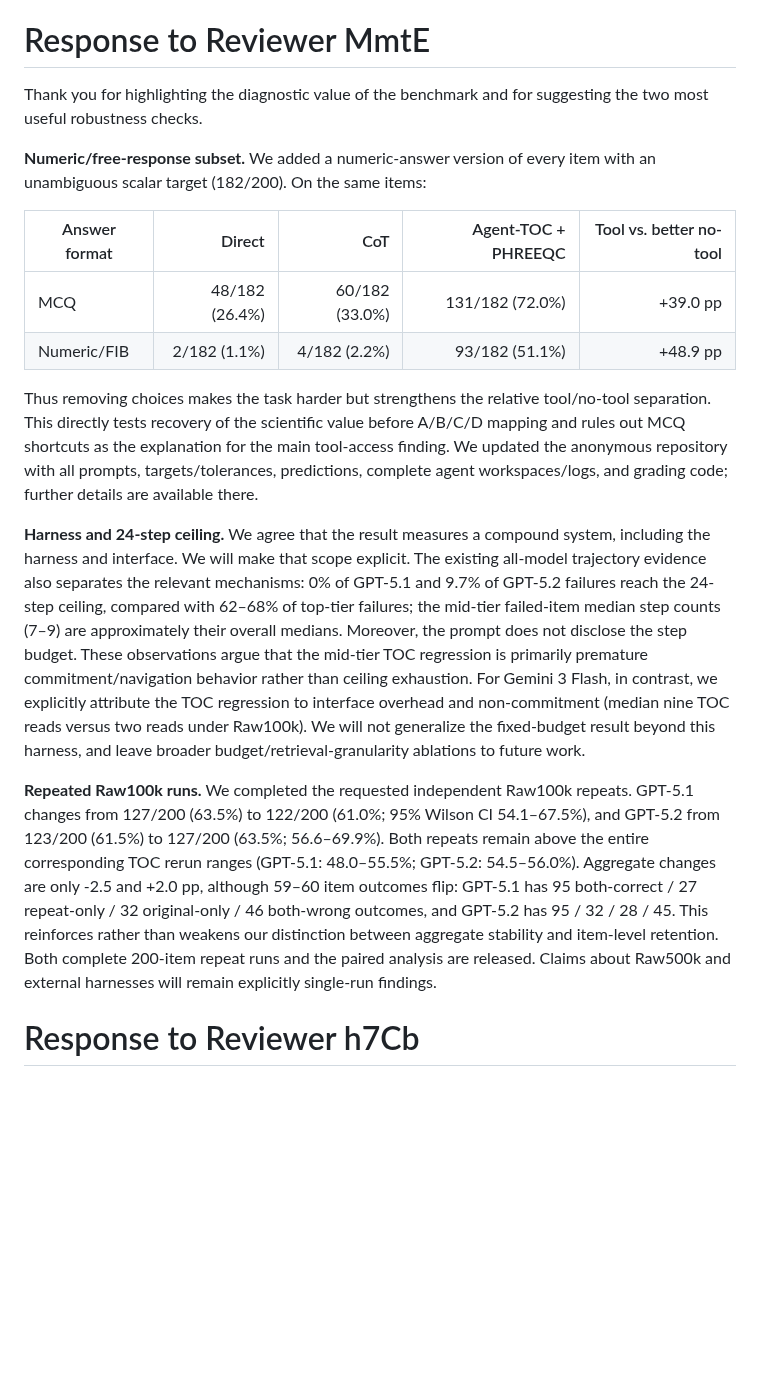
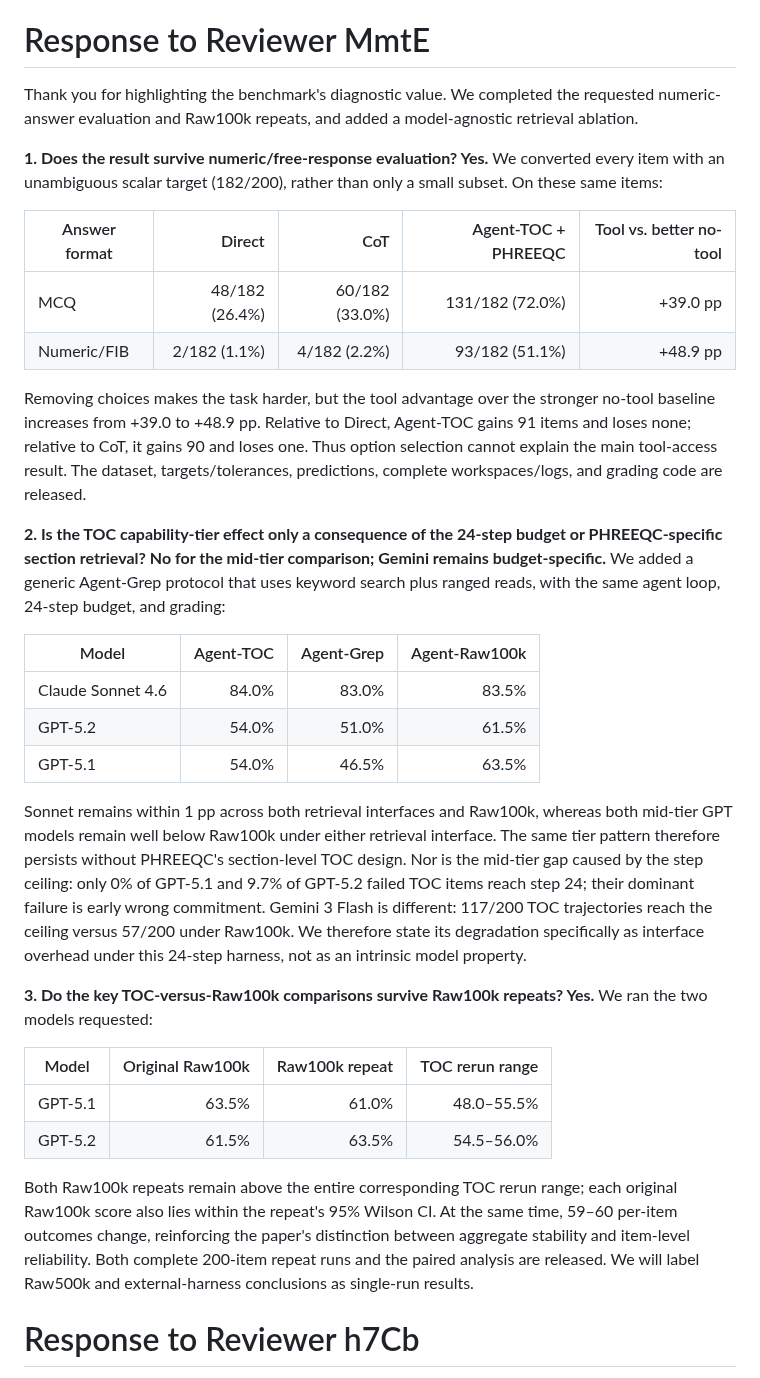
Before and after one commit to grenadeComing/geos_project, a Markdown page: paper_neurips_ed/rebuttal.md, the part around the change. Drawn GitHub-style; blank space fills up the shorter version.

Commit message:
Strengthen response to MmtE

```diff
--- a/paper_neurips_ed/rebuttal.md
+++ b/paper_neurips_ed/rebuttal.md
@@ -17,20 +17,35 @@ Removing the choices lowers absolute accuracy, as expected, but does not explain
 
 # Response to Reviewer MmtE
 
-Thank you for highlighting the diagnostic value of the benchmark and for suggesting the two most useful robustness checks.
+Thank you for highlighting the benchmark's diagnostic value. We completed the requested numeric-answer evaluation and Raw100k repeats, and added a model-agnostic retrieval ablation.
 
-**Numeric/free-response subset.** We added a numeric-answer version of every item with an unambiguous scalar target (182/200). On the same items:
+**1. Does the result survive numeric/free-response evaluation? Yes.** We converted every item with an unambiguous scalar target (182/200), rather than only a small subset. On these same items:
 
 | Answer format | Direct | CoT | Agent-TOC + PHREEQC | Tool vs. better no-tool |
 | --- | ---: | ---: | ---: | ---: |
 | MCQ | 48/182 (26.4%) | 60/182 (33.0%) | 131/182 (72.0%) | +39.0 pp |
 | Numeric/FIB | 2/182 (1.1%) | 4/182 (2.2%) | 93/182 (51.1%) | +48.9 pp |
 
-Thus removing choices makes the task harder but strengthens the relative tool/no-tool separation. This directly tests recovery of the scientific value before A/B/C/D mapping and rules out MCQ shortcuts as the explanation for the main tool-access finding. We updated the anonymous repository with all prompts, targets/tolerances, predictions, complete agent workspaces/logs, and grading code; further details are available there.
+Removing choices makes the task harder, but the tool advantage over the stronger no-tool baseline increases from +39.0 to +48.9 pp. Relative to Direct, Agent-TOC gains 91 items and loses none; relative to CoT, it gains 90 and loses one. Thus option selection cannot explain the main tool-access result. The dataset, targets/tolerances, predictions, complete workspaces/logs, and grading code are released.
 
-**Harness and 24-step ceiling.** We agree that the result measures a compound system, including the harness and interface. We will make that scope explicit. The existing all-model trajectory evidence also separates the relevant mechanisms: 0% of GPT-5.1 and 9.7% of GPT-5.2 failures reach the 24-step ceiling, compared with 62–68% of top-tier failures; the mid-tier failed-item median step counts (7–9) are approximately their overall medians. Moreover, the prompt does not disclose the step budget. These observations argue that the mid-tier TOC regression is primarily premature commitment/navigation behavior rather than ceiling exhaustion. For Gemini 3 Flash, in contrast, we explicitly attribute the TOC regression to interface overhead and non-commitment (median nine TOC reads versus two reads under Raw100k). We will not generalize the fixed-budget result beyond this harness, and leave broader budget/retrieval-granularity ablations to future work.
+**2. Is the TOC capability-tier effect only a consequence of the 24-step budget or PHREEQC-specific section retrieval? No for the mid-tier comparison; Gemini remains budget-specific.** We added a generic Agent-Grep protocol that uses keyword search plus ranged reads, with the same agent loop, 24-step budget, and grading:
 
-**Repeated Raw100k runs.** We completed the requested independent Raw100k repeats. GPT-5.1 changes from 127/200 (63.5%) to 122/200 (61.0%; 95% Wilson CI 54.1–67.5%), and GPT-5.2 from 123/200 (61.5%) to 127/200 (63.5%; 56.6–69.9%). Both repeats remain above the entire corresponding TOC rerun ranges (GPT-5.1: 48.0–55.5%; GPT-5.2: 54.5–56.0%). Aggregate changes are only -2.5 and +2.0 pp, although 59–60 item outcomes flip: GPT-5.1 has 95 both-correct / 27 repeat-only / 32 original-only / 46 both-wrong outcomes, and GPT-5.2 has 95 / 32 / 28 / 45. This reinforces rather than weakens our distinction between aggregate stability and item-level retention. Both complete 200-item repeat runs and the paired analysis are released. Claims about Raw500k and external harnesses will remain explicitly single-run findings.
+| Model | Agent-TOC | Agent-Grep | Agent-Raw100k |
+| --- | ---: | ---: | ---: |
+| Claude Sonnet 4.6 | 84.0% | 83.0% | 83.5% |
+| GPT-5.2 | 54.0% | 51.0% | 61.5% |
+| GPT-5.1 | 54.0% | 46.5% | 63.5% |
+
+Sonnet remains within 1 pp across both retrieval interfaces and Raw100k, whereas both mid-tier GPT models remain well below Raw100k under either retrieval interface. The same tier pattern therefore persists without PHREEQC's section-level TOC design. Nor is the mid-tier gap caused by the step ceiling: only 0% of GPT-5.1 and 9.7% of GPT-5.2 failed TOC items reach step 24; their dominant failure is early wrong commitment. Gemini 3 Flash is different: 117/200 TOC trajectories reach the ceiling versus 57/200 under Raw100k. We therefore state its degradation specifically as interface overhead under this 24-step harness, not as an intrinsic model property.
+
+**3. Do the key TOC-versus-Raw100k comparisons survive Raw100k repeats? Yes.** We ran the two models requested:
+
+| Model | Original Raw100k | Raw100k repeat | TOC rerun range |
+| --- | ---: | ---: | ---: |
+| GPT-5.1 | 63.5% | 61.0% | 48.0–55.5% |
+| GPT-5.2 | 61.5% | 63.5% | 54.5–56.0% |
+
+Both Raw100k repeats remain above the entire corresponding TOC rerun range; each original Raw100k score also lies within the repeat's 95% Wilson CI. At the same time, 59–60 per-item outcomes change, reinforcing the paper's distinction between aggregate stability and item-level reliability. Both complete 200-item repeat runs and the paired analysis are released. We will label Raw500k and external-harness conclusions as single-run results.
 
 # Response to Reviewer h7Cb
 
```
